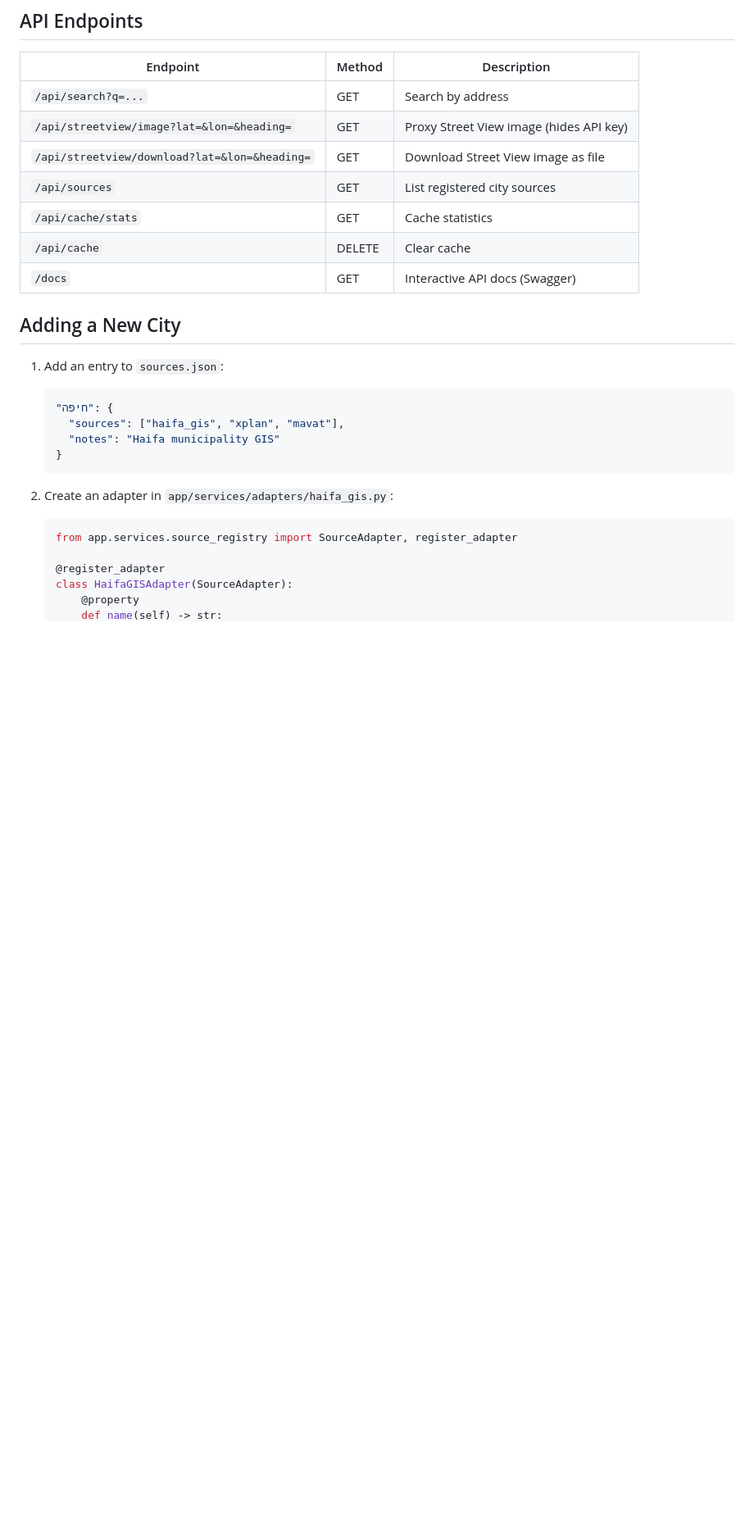
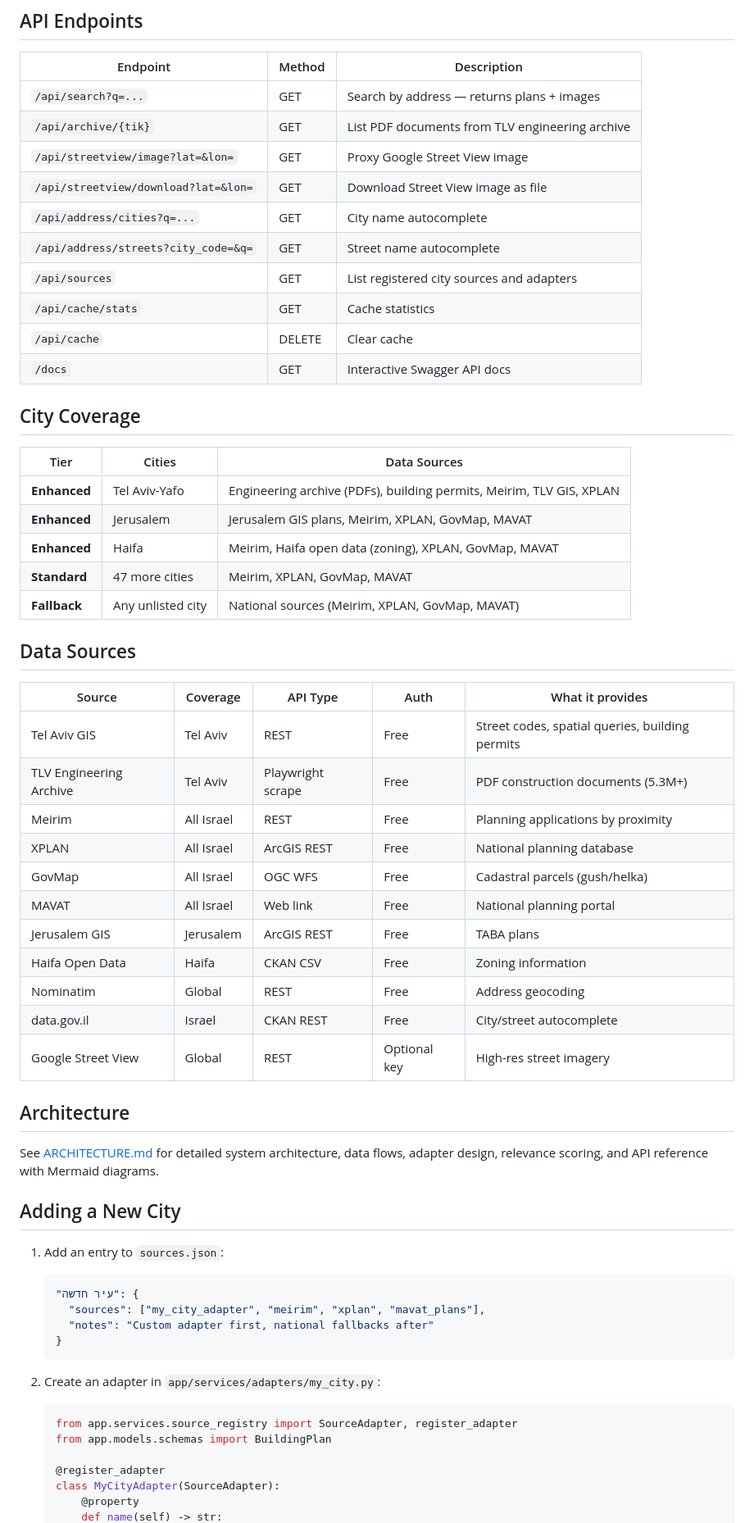
Before and after one commit to shayke-cohen/IsraelCityPlans, a Markdown page: README.md, the part around one of its changes. Shown at 82% size. Drawn GitHub-style; blank space fills up the shorter version.

````diff
--- a/README.md
+++ b/README.md
@@ -58,29 +72,63 @@ python cli.py cache clear
 
 | Endpoint | Method | Description |
 |----------|--------|-------------|
-| `/api/search?q=...` | GET | Search by address |
-| `/api/streetview/image?lat=&lon=&heading=` | GET | Proxy Street View image (hides API key) |
-| `/api/streetview/download?lat=&lon=&heading=` | GET | Download Street View image as file |
-| `/api/sources` | GET | List registered city sources |
+| `/api/search?q=...` | GET | Search by address — returns plans + images |
+| `/api/archive/{tik}` | GET | List PDF documents from TLV engineering archive |
+| `/api/streetview/image?lat=&lon=` | GET | Proxy Google Street View image |
+| `/api/streetview/download?lat=&lon=` | GET | Download Street View image as file |
+| `/api/address/cities?q=...` | GET | City name autocomplete |
+| `/api/address/streets?city_code=&q=` | GET | Street name autocomplete |
+| `/api/sources` | GET | List registered city sources and adapters |
 | `/api/cache/stats` | GET | Cache statistics |
 | `/api/cache` | DELETE | Clear cache |
-| `/docs` | GET | Interactive API docs (Swagger) |
+| `/docs` | GET | Interactive Swagger API docs |
+
+## City Coverage
+
+| Tier | Cities | Data Sources |
+|------|--------|-------------|
+| **Enhanced** | Tel Aviv-Yafo | Engineering archive (PDFs), building permits, Meirim, TLV GIS, XPLAN |
+| **Enhanced** | Jerusalem | Jerusalem GIS plans, Meirim, XPLAN, GovMap, MAVAT |
+| **Enhanced** | Haifa | Meirim, Haifa open data (zoning), XPLAN, GovMap, MAVAT |
+| **Standard** | 47 more cities | Meirim, XPLAN, GovMap, MAVAT |
+| **Fallback** | Any unlisted city | National sources (Meirim, XPLAN, GovMap, MAVAT) |
+
+## Data Sources
+
+| Source | Coverage | API Type | Auth | What it provides |
+|--------|----------|----------|------|-----------------|
+| Tel Aviv GIS | Tel Aviv | REST | Free | Street codes, spatial queries, building permits |
+| TLV Engineering Archive | Tel Aviv | Playwright scrape | Free | PDF construction documents (5.3M+) |
+| Meirim | All Israel | REST | Free | Planning applications by proximity |
+| XPLAN | All Israel | ArcGIS REST | Free | National planning database |
+| GovMap | All Israel | OGC WFS | Free | Cadastral parcels (gush/helka) |
+| MAVAT | All Israel | Web link | Free | National planning portal |
+| Jerusalem GIS | Jerusalem | ArcGIS REST | Free | TABA plans |
+| Haifa Open Data | Haifa | CKAN CSV | Free | Zoning information |
+| Nominatim | Global | REST | Free | Address geocoding |
+| data.gov.il | Israel | CKAN REST | Free | City/street autocomplete |
+| Google Street View | Global | REST | Optional key | High-res street imagery |
+
+## Architecture
+
+See [ARCHITECTURE.md](ARCHITECTURE.md) for detailed system architecture, data flows, adapter design, relevance scoring, and API reference with Mermaid diagrams.
 
 ## Adding a New City
 
 1. Add an entry to `sources.json`:
    ```json
-   "חיפה": {
-     "sources": ["haifa_gis", "xplan", "mavat"],
-     "notes": "Haifa municipality GIS"
+   "עיר חדשה": {
+     "sources": ["my_city_adapter", "meirim", "xplan", "mavat_plans"],
+     "notes": "Custom adapter first, national fallbacks after"
    }
    ```
 
-2. Create an adapter in `app/services/adapters/haifa_gis.py`:
+2. Create an adapter in `app/services/adapters/my_city.py`:
    ```python
    from app.services.source_registry import SourceAdapter, register_adapter
+   from app.models.schemas import BuildingPlan
 
    @register_adapter
-   class HaifaGISAdapter(SourceAdapter):
+   class MyCityAdapter(SourceAdapter):
        @property
        def name(self) -> str:
````
Also changed, not shown: other parts of README.md (+77 -50 lines), ARCHITECTURE.md (added, +505 -0 lines), docs/screenshots/building-plans.png (added), docs/screenshots/search-page.png (added), docs/screenshots/search-results.png (added), 1 other file.
